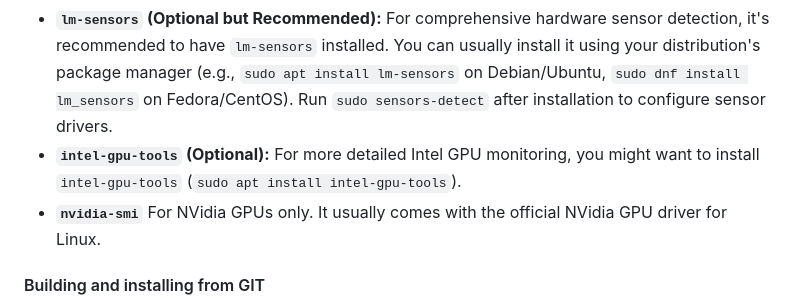
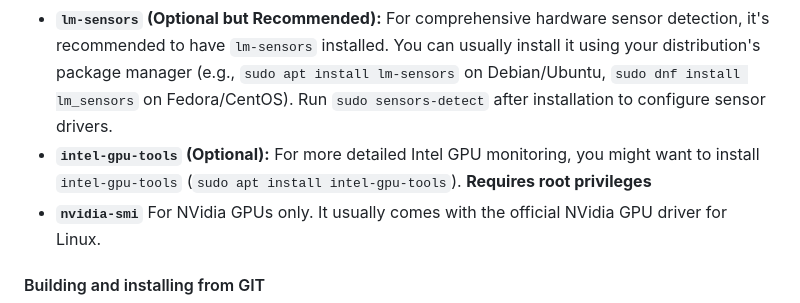
Before and after one commit to KyodaiKen/hwmONlinux, a Markdown page: README.md, the part around the change. GitHub-like rendering.

```diff
--- a/README.md
+++ b/README.md
@@ -18,7 +18,7 @@ HwMonLinux is a lightweight and extensible web-based hardware monitoring tool de
 
 * **.NET Runtime:** This tool may require .NET runtime 8 or later preinstalled on your Linux system, depending on if you choose to use the standalone release or the version packaged with the runtime. Releases may come later. You can find instructions how to install the runtime in your Linux distribution here: [Microsoft Learn](https://learn.microsoft.com/en-us/dotnet/core/install/linux).
 * **`lm-sensors` (Optional but Recommended):** For comprehensive hardware sensor detection, it's recommended to have `lm-sensors` installed. You can usually install it using your distribution's package manager (e.g., `sudo apt install lm-sensors` on Debian/Ubuntu, `sudo dnf install lm_sensors` on Fedora/CentOS). Run `sudo sensors-detect` after installation to configure sensor drivers.
-* **`intel-gpu-tools` (Optional):** For more detailed Intel GPU monitoring, you might want to install `intel-gpu-tools` (`sudo apt install intel-gpu-tools`).
+* **`intel-gpu-tools` (Optional):** For more detailed Intel GPU monitoring, you might want to install `intel-gpu-tools` (`sudo apt install intel-gpu-tools`). **Requires root privileges**
 * **`nvidia-smi`** For NVidia GPUs only. It usually comes with the official NVidia GPU driver for Linux.
 
 #### Building and installing from GIT
```
